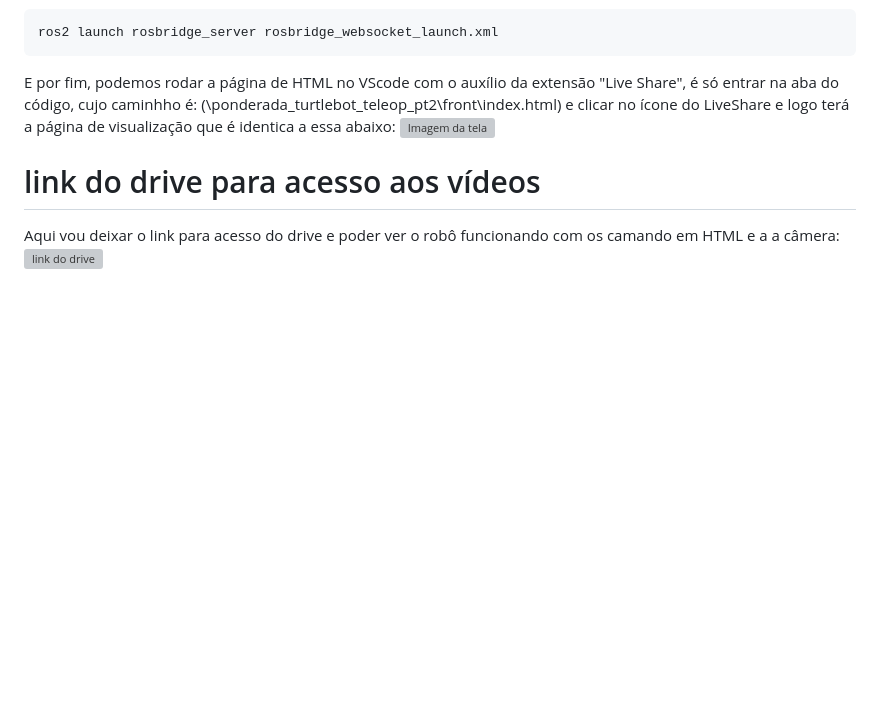
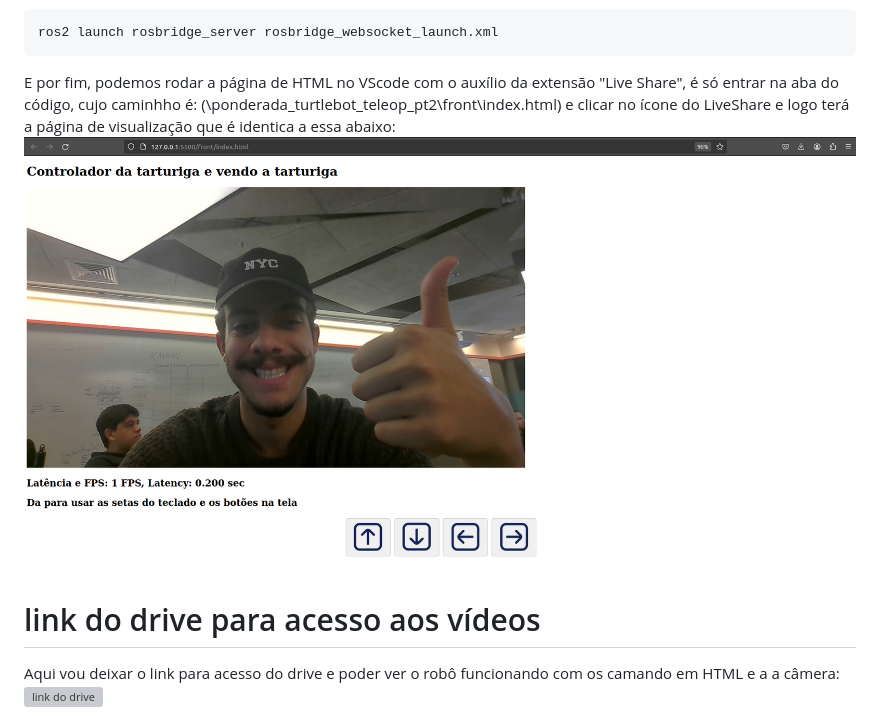
Before and after one commit to MuriloDeSouza/ponderada_turtlebot_teleop_pt2, a Markdown page: README.md, the part around the change. GitHub-like rendering; blank space fills up the shorter version; grey boxes are pictures that could not be loaded.

Commit message:
é nois, deu bom

````diff
--- a/README.md
+++ b/README.md
@@ -86,7 +86,7 @@ ros2 launch rosbridge_server rosbridge_websocket_launch.xml
 ```
 E por fim, podemos rodar a página de HTML no VScode com o auxílio da extensão "Live Share", é só entrar na aba do código, cujo caminhho é:
 (\ponderada_turtlebot_teleop_pt2\front\index.html) e clicar no ícone do LiveShare e logo terá a página de visualização que é identica a essa abaixo:
-![Imagem da tela](https://github.com/MuriloDeSouza/ponderada_turtlebot_teleop_pt2/blob/main/front/tela-img.png)
+![Imagem da tela](https://github.com/MuriloDeSouza/ponderada_turtlebot_teleop_pt2/blob/main/front/tela_img.png)
 
 # link do drive para acesso aos vídeos
 
````
